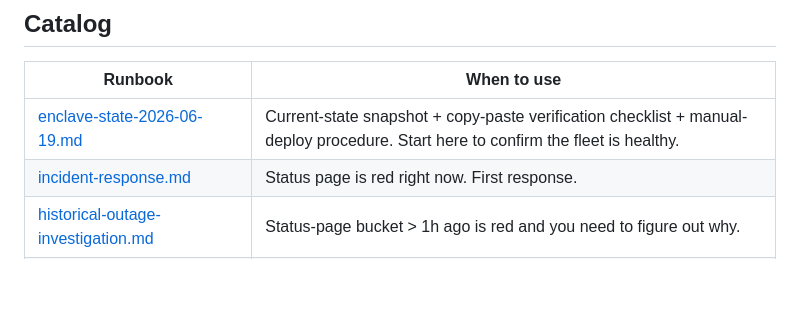
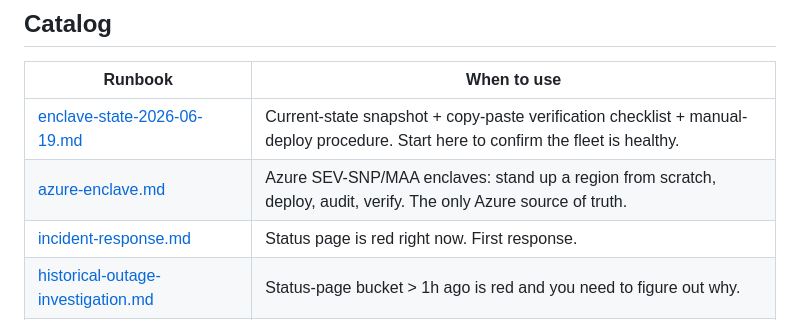
Before and after one commit to Lore-Hex/quill-cloud-proxy, a Markdown page: docs/runbooks/README.md, the part around the change. Rendered like a GitHub page; blank space fills up the shorter version.

```diff
--- a/docs/runbooks/README.md
+++ b/docs/runbooks/README.md
@@ -60,6 +60,7 @@ is no LB.**
 | Runbook | When to use |
 |---|---|
 | [enclave-state-2026-06-19.md](./enclave-state-2026-06-19.md) | Current-state snapshot + copy-paste verification checklist + manual-deploy procedure. Start here to confirm the fleet is healthy. |
+| [azure-enclave.md](./azure-enclave.md) | Azure SEV-SNP/MAA enclaves: stand up a region from scratch, deploy, audit, verify. The only Azure source of truth. |
 | [incident-response.md](./incident-response.md) | Status page is red right now. First response. |
 | [historical-outage-investigation.md](./historical-outage-investigation.md) | Status-page bucket > 1h ago is red and you need to figure out why. |
 | [enclave-deploy-monitoring-checklist.md](./enclave-deploy-monitoring-checklist.md) | Checklist to run during every enclave deploy so public API, attestation, digest, and debug state are checked at each step. |
```
Also changed, not shown: docs/runbooks/azure-enclave.md (added, +258 -0 lines).
